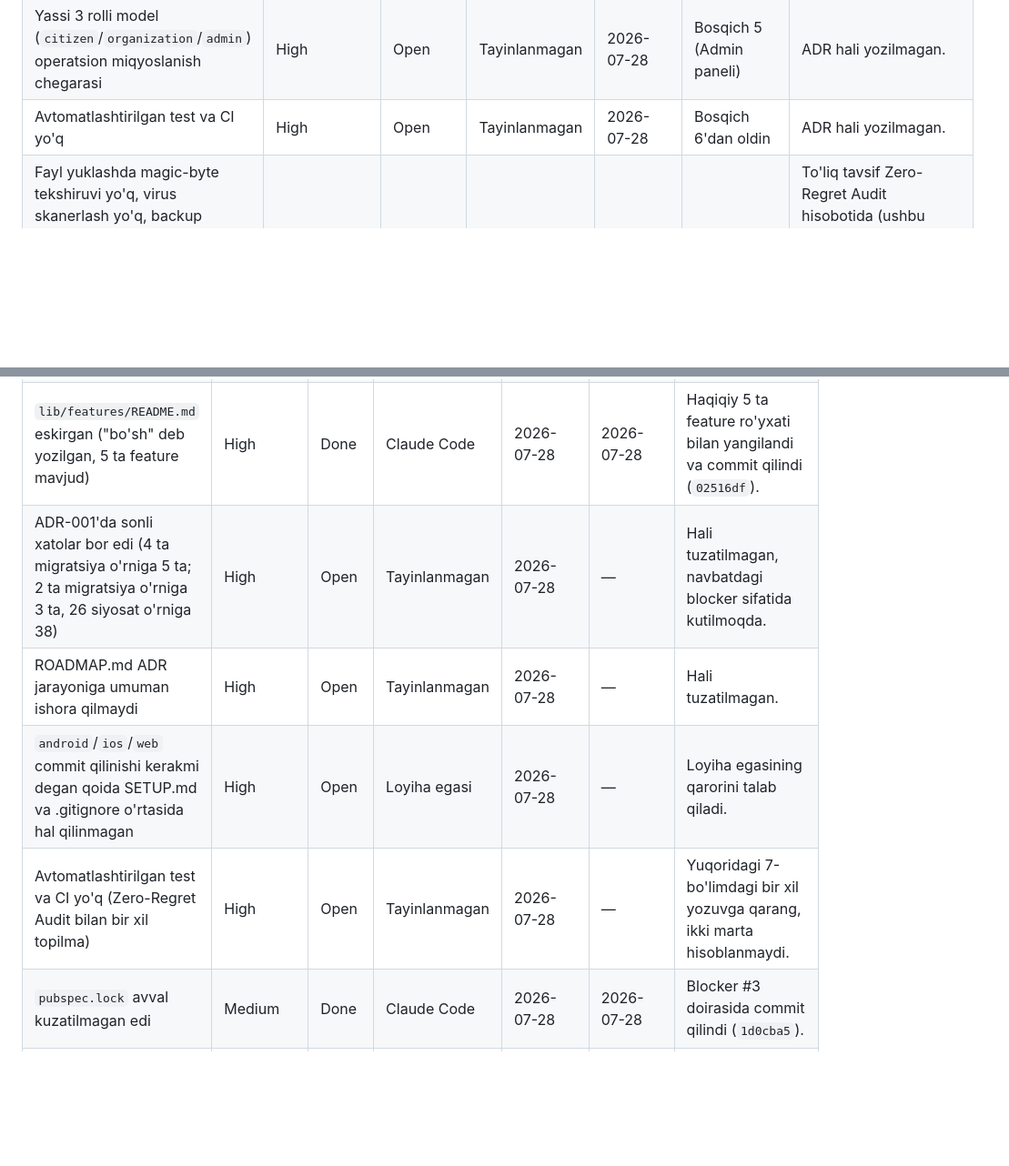
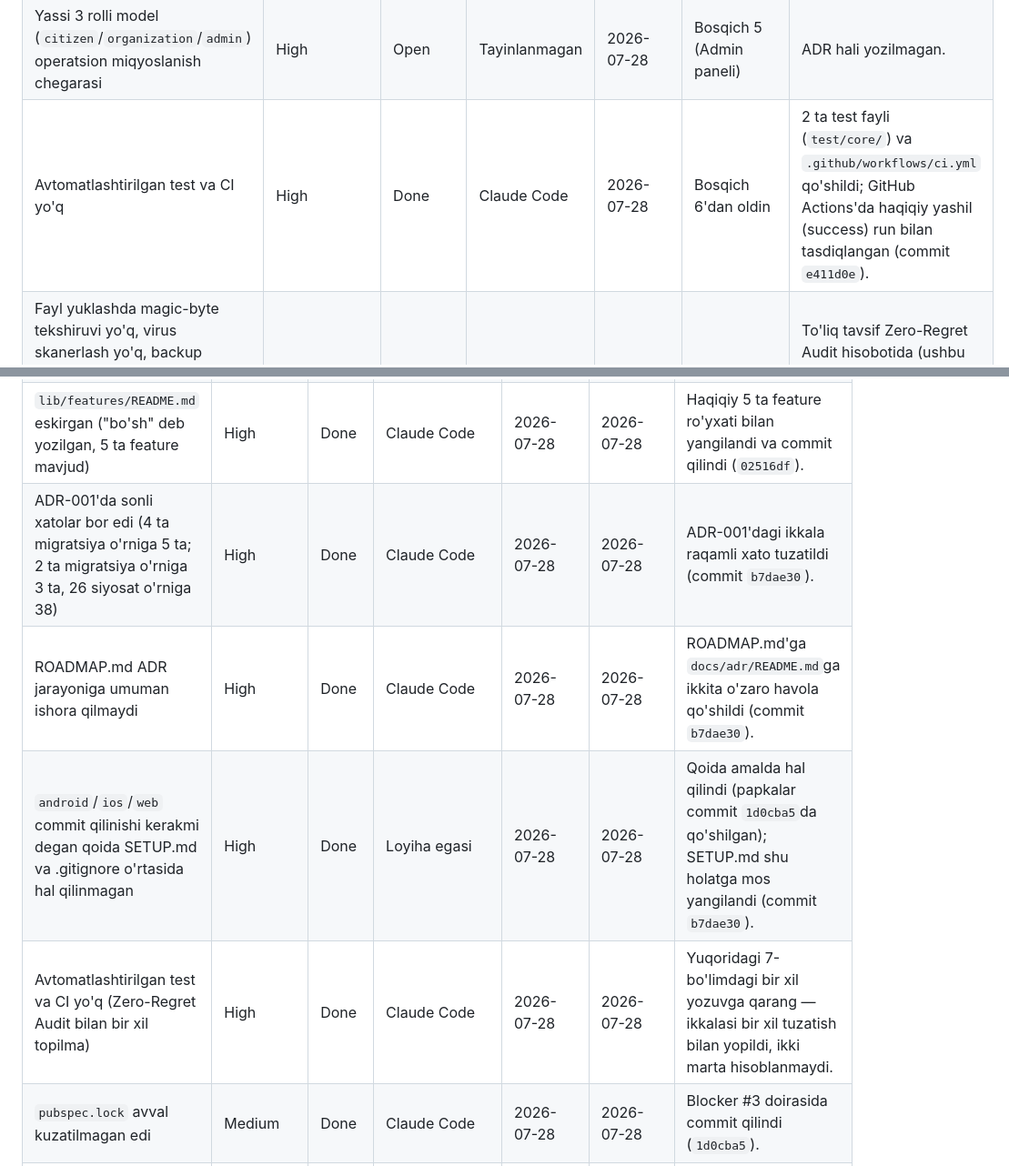
Before and after one commit to Mura0018/adolat-ai, a Markdown page: docs/ACTION_PLAN.md, 2 parts joined by grey strips. Shown at 91% size. Drawn GitHub-style; blank space fills up the shorter version.

Commit message:
docs: mark remaining resolved High findings Done in ACTION_PLAN.md
Four findings had already been fixed in commits b7dae30/1d0cba5/e411d0e
but their ACTION_PLAN.md rows still read Open: ADR-001's numeric
errors, ROADMAP.md's missing ADR cross-reference, the android/ios/web
commit-convention decision, and the test/CI gap (both its Zero-Regret
Audit row and Final Readiness Review cross-reference row). All four
marked Done with closing date and commit references.

ADR-001 itself remains Bloklangan, unchanged -- it still depends on
external legal review, which this commit does not and cannot resolve.

Co-Authored-By: Claude Sonnet 5 <noreply@anthropic.com>

```diff
--- a/docs/ACTION_PLAN.md
+++ b/docs/ACTION_PLAN.md
@@ -115,7 +115,7 @@ Quyidagi jadvallar loyiha tarixida hozirgacha o'tkazilgan barcha audit va tekshi
 | Offline-First talab va Phase 2/3'da qurilgan repository shartnomalari o'rtasidagi moslik aniq emas | High | Open | Tayinlanmagan | 2026-07-28 | Bosqich 4'dan oldin | ADR hali yozilmagan (`docs/adr/README.md`da ADR-006 sifatida rejalashtirilgan). |
 | Ro'yxat (list) endpointlarida pagination yo'q (`listMine()` va h.k.) | High | Open | Tayinlanmagan | 2026-07-28 | Bosqich 6'dan oldin | ADR hali yozilmagan. |
 | Yassi 3 rolli model (`citizen`/`organization`/`admin`) operatsion miqyoslanish chegarasi | High | Open | Tayinlanmagan | 2026-07-28 | Bosqich 5 (Admin paneli) | ADR hali yozilmagan. |
-| Avtomatlashtirilgan test va CI yo'q | High | Open | Tayinlanmagan | 2026-07-28 | Bosqich 6'dan oldin | ADR hali yozilmagan. |
+| Avtomatlashtirilgan test va CI yo'q | High | Done | Claude Code | 2026-07-28 | Bosqich 6'dan oldin | 2 ta test fayli (`test/core/`) va `.github/workflows/ci.yml` qo'shildi; GitHub Actions'da haqiqiy yashil (success) run bilan tasdiqlangan (commit `e411d0e`). |
 | Fayl yuklashda magic-byte tekshiruvi yo'q, virus skanerlash yo'q, backup RPO/RTO belgilanmagan, AI vendor hosting hal qilinmagan, yagona til (o'zbek), bitta Supabase mintaqasi, push vendor tanlanmagan | Medium/Low | Open | Tayinlanmagan | 2026-07-28 | Bosqich 6 doirasida | To'liq tavsif Zero-Regret Audit hisobotida (ushbu suhbat tarixida); alohida ADR talab qilinmaydi, Bosqich 6 rejalashtirishda ko'rib chiqiladi. |
 
 ### 8. Final Project Readiness Review — 2026-07-28 (davom etmoqda)
@@ -129,10 +129,10 @@ Quyidagi jadvallar loyiha tarixida hozirgacha o'tkazilgan barcha audit va tekshi
 | Katta hajmdagi tekshirilgan/audit qilingan ish hech qachon commit qilinmagan edi | Critical | Done | Claude Code | 2026-07-28 | 2026-07-28 | 5 ta mantiqiy commit orqali (568271b, b4f3024, 43319b5, 542f9cf, 1d0cba5) barchasi commit va push qilindi. |
 | `docs/ACTION_PLAN.md` hech qachon haqiqiy topilma olmagan edi | High | Done | Claude Code | 2026-07-28 | 2026-07-28 | Ushbu bo'lim (8 ta audit manbai, barcha topilmalar) yozildi va commit qilindi (`02516df`). |
 | `lib/features/README.md` eskirgan ("bo'sh" deb yozilgan, 5 ta feature mavjud) | High | Done | Claude Code | 2026-07-28 | 2026-07-28 | Haqiqiy 5 ta feature ro'yxati bilan yangilandi va commit qilindi (`02516df`). |
-| ADR-001'da sonli xatolar bor edi (4 ta migratsiya o'rniga 5 ta; 2 ta migratsiya o'rniga 3 ta, 26 siyosat o'rniga 38) | High | Open | Tayinlanmagan | 2026-07-28 | — | Hali tuzatilmagan, navbatdagi blocker sifatida kutilmoqda. |
-| ROADMAP.md ADR jarayoniga umuman ishora qilmaydi | High | Open | Tayinlanmagan | 2026-07-28 | — | Hali tuzatilmagan. |
-| `android`/`ios`/`web` commit qilinishi kerakmi degan qoida SETUP.md va .gitignore o'rtasida hal qilinmagan | High | Open | Loyiha egasi | 2026-07-28 | — | Loyiha egasining qarorini talab qiladi. |
-| Avtomatlashtirilgan test va CI yo'q (Zero-Regret Audit bilan bir xil topilma) | High | Open | Tayinlanmagan | 2026-07-28 | — | Yuqoridagi 7-bo'limdagi bir xil yozuvga qarang, ikki marta hisoblanmaydi. |
+| ADR-001'da sonli xatolar bor edi (4 ta migratsiya o'rniga 5 ta; 2 ta migratsiya o'rniga 3 ta, 26 siyosat o'rniga 38) | High | Done | Claude Code | 2026-07-28 | 2026-07-28 | ADR-001'dagi ikkala raqamli xato tuzatildi (commit `b7dae30`). |
+| ROADMAP.md ADR jarayoniga umuman ishora qilmaydi | High | Done | Claude Code | 2026-07-28 | 2026-07-28 | ROADMAP.md'ga `docs/adr/README.md`ga ikkita o'zaro havola qo'shildi (commit `b7dae30`). |
+| `android`/`ios`/`web` commit qilinishi kerakmi degan qoida SETUP.md va .gitignore o'rtasida hal qilinmagan | High | Done | Loyiha egasi | 2026-07-28 | 2026-07-28 | Qoida amalda hal qilindi (papkalar commit `1d0cba5`da qo'shilgan); SETUP.md shu holatga mos yangilandi (commit `b7dae30`). |
+| Avtomatlashtirilgan test va CI yo'q (Zero-Regret Audit bilan bir xil topilma) | High | Done | Claude Code | 2026-07-28 | 2026-07-28 | Yuqoridagi 7-bo'limdagi bir xil yozuvga qarang — ikkalasi bir xil tuzatish bilan yopildi, ikki marta hisoblanmaydi. |
 | `pubspec.lock` avval kuzatilmagan edi | Medium | Done | Claude Code | 2026-07-28 | 2026-07-28 | Blocker #3 doirasida commit qilindi (`1d0cba5`). |
 | 12 ta eski RLS siyosati hali yangi funksiyalarga o'tkazilmagan | Medium | Open | Tayinlanmagan | 2026-07-28 | — | Xatti-harakat to'g'ri, faqat izchillik masalasi; shoshilinch emas. |
 | Bog'liqliklar versiyasi eskirgan (36 ta paket) | Medium | Open | Tayinlanmagan | 2026-07-28 | — | Oddiy texnik xizmat, shoshilinch emas. |
```
